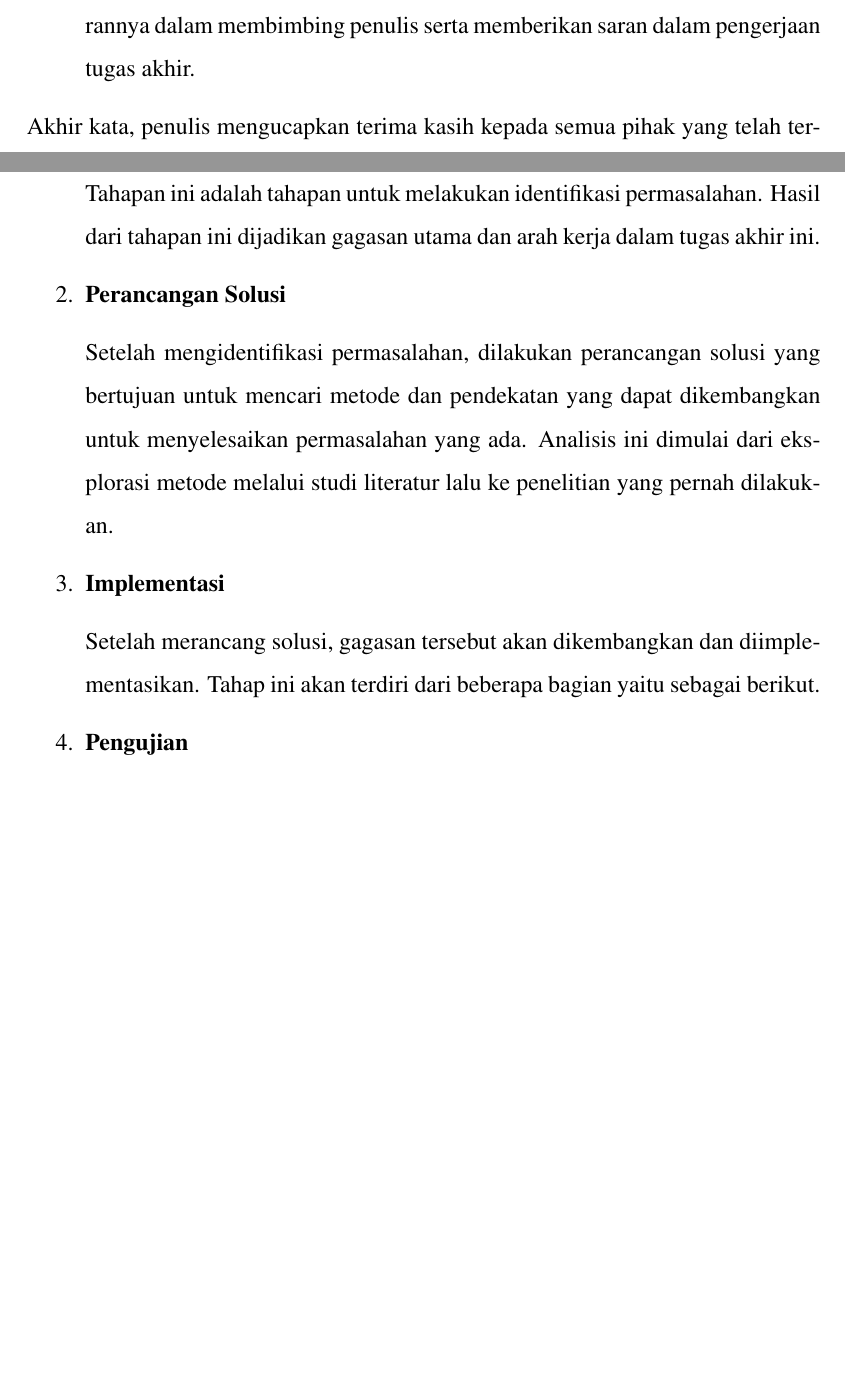
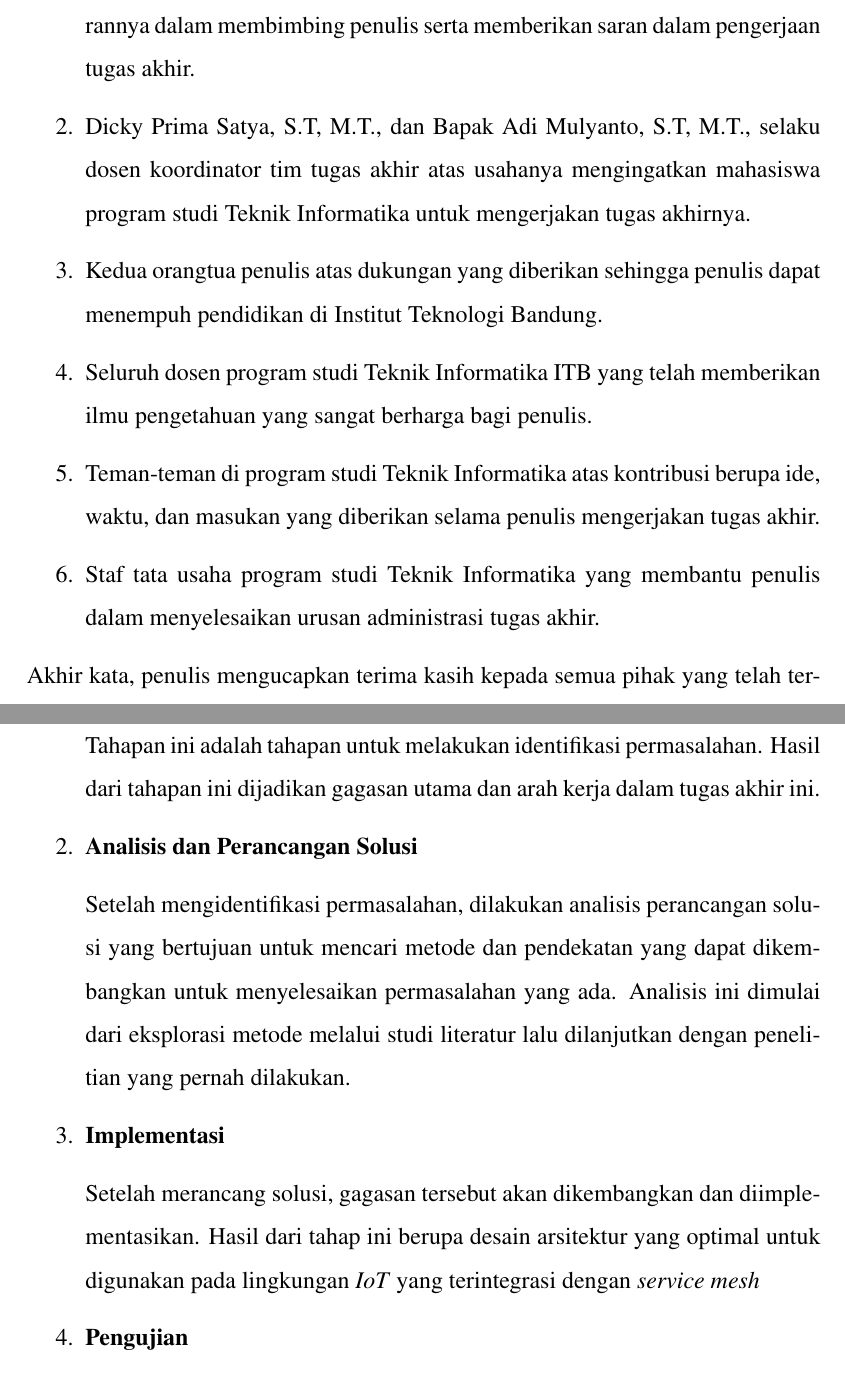
Before and after one commit to IloveNooodles/tugas-akhir-if-itb, a LaTeX thesis (src/thesis.tex, which reads src/chapters/chapter-1/05-metodologi.tex, src/chapters/forewords.tex): two parts of pages 5 and 12 of 19 before the commit and two parts of pages 5 and 13 of 20 after it, joined at a grey line, cut so that both start at the same text, the shorter picture padded with empty space. Compiled offline with pdfLaTeX.

Commit message:
feat: bab1 complete

```diff
--- a/src/chapters/chapter-1/05-metodologi.tex
+++ b/src/chapters/chapter-1/05-metodologi.tex
@@ -6,13 +6,13 @@ Terdapat metodologi yang digunakan untuk melaksanakan tugas akhir ini, berikut a
 
         Tahapan ini adalah tahapan untuk melakukan identifikasi permasalahan. Hasil dari tahapan ini dijadikan gagasan utama dan arah kerja dalam tugas akhir ini.
 
-    \item \textbf{Perancangan Solusi}
+  \item \textbf{Analisis dan Perancangan Solusi}
 
-    Setelah mengidentifikasi permasalahan, dilakukan perancangan solusi yang bertujuan untuk mencari metode dan pendekatan yang dapat dikembangkan untuk menyelesaikan permasalahan yang ada. Analisis ini dimulai dari eksplorasi metode melalui studi literatur lalu ke penelitian yang pernah dilakukan.
+        Setelah mengidentifikasi permasalahan, dilakukan analisis perancangan solusi yang bertujuan untuk mencari metode dan pendekatan yang dapat dikembangkan untuk menyelesaikan permasalahan yang ada. Analisis ini dimulai dari eksplorasi metode melalui studi literatur lalu dilanjutkan dengan penelitian yang pernah dilakukan.
 
   \item \textbf{Implementasi}
 
-    Setelah merancang solusi, gagasan tersebut akan dikembangkan dan diimplementasikan. Tahap ini akan terdiri dari beberapa bagian yaitu sebagai berikut.
+        Setelah merancang solusi, gagasan tersebut akan dikembangkan dan diimplementasikan. Hasil dari tahap ini berupa desain arsitektur yang optimal untuk digunakan pada lingkungan \textit{IoT} yang terintegrasi dengan \textit{service mesh}
 
   \item \textbf{Pengujian}
 
--- a/src/chapters/forewords.tex
+++ b/src/chapters/forewords.tex
@@ -5,14 +5,11 @@ Puji dan syukur penulis panjatkan kepada Tuhan Yang Maha Esa atas berkat dan rah
 
 \begin{enumerate}
     \item Bapak Dr.techn. Muhammad Zuhri Catur Candra, S.T., M.T., selaku dosen pembimbing atas segala bentuk dukungan yang telah diberikan dan kesabarannya dalam membimbing penulis serta memberikan saran dalam pengerjaan tugas akhir.
-    % \item Ibu Latifa Dwiyanti, S.T., M.T., dan Bapak Adi Mulyanto, S.T, M.T., selaku dosen koordinator tim tugas akhir atas usahanya mengingatkan mahasiswa program studi Teknik Informatika untuk mengerjakan tugas akhirnya.
-    % \item Bapak Dr. Techn. Muhammad Zuhri Catur Candra, S.T, M.T., selaku penguji seminar 1 yang telah memberikan banyak masukan dan saran.
-    % \item Kedua orangtua penulis atas dukungan yang diberikan sehingga penulis dapat menempuh pendidikan di Institut Teknologi Bandung.
-    % \item Seluruh dosen program studi Teknik Informatika ITB yang telah memberikan ilmu pengetahuan yang sangat berharga bagi penulis.
-    % \item Teman-teman di program studi Teknik Informatika atas kontribusi berupa ide, waktu, dan masukan yang diberikan selama penulis mengerjakan tugas akhir.
-    % \item Staf tata usaha program studi Teknik Informatika yang membantu penulis dalam menyelesaikan urusan administrasi tugas akhir.
-    % \item Pihak-pihak lain yang tidak dapat disebutkan satu per satu yang turut serta membantu penulis untuk menyelesaikan Tugas Akhir.
-    %\item TODO tambahin disini biar ga nanggung :o
+    \item Dicky Prima Satya, S.T, M.T., dan Bapak Adi Mulyanto, S.T, M.T., selaku dosen koordinator tim tugas akhir atas usahanya mengingatkan mahasiswa program studi Teknik Informatika untuk mengerjakan tugas akhirnya.
+    \item Kedua orangtua penulis atas dukungan yang diberikan sehingga penulis dapat menempuh pendidikan di Institut Teknologi Bandung.
+    \item Seluruh dosen program studi Teknik Informatika ITB yang telah memberikan ilmu pengetahuan yang sangat berharga bagi penulis.
+    \item Teman-teman di program studi Teknik Informatika atas kontribusi berupa ide, waktu, dan masukan yang diberikan selama penulis mengerjakan tugas akhir.
+    \item Staf tata usaha program studi Teknik Informatika yang membantu penulis dalam menyelesaikan urusan administrasi tugas akhir.
 \end{enumerate}
 
 Akhir kata, penulis mengucapkan terima kasih kepada semua pihak yang telah terlibat dalam pengerjaan tugas akhir ini. Penulis juga ingin menyampaikan mohon maaf apabila terdapat kesalahan maupun kekurangan dalam laporan tugas akhir ini. Penulis berharap semoga tugas akhir ini dapat bermanfaat bagi pembaca dan riset-riset kedepannya.
```
Also changed, not shown: src/chapters/chapter-1/02-rumusan-masalah.tex (+3 -3 lines), src/chapters/chapter-1/03-tujuan.tex (+3 -3 lines), src/chapters/chapter-1/04-batasan-masalah.tex (+4 -4 lines), src/chapters/chapter-1/06-jadwal-pelaksaaan-tugas-akhir.tex (+10 -10 lines). Lines whose indentation alone changed are shown as unchanged.
